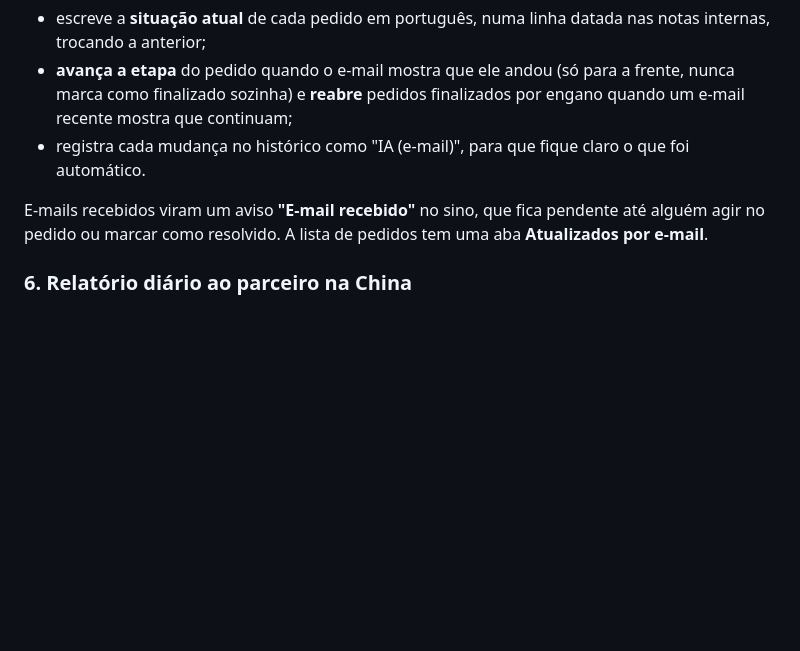
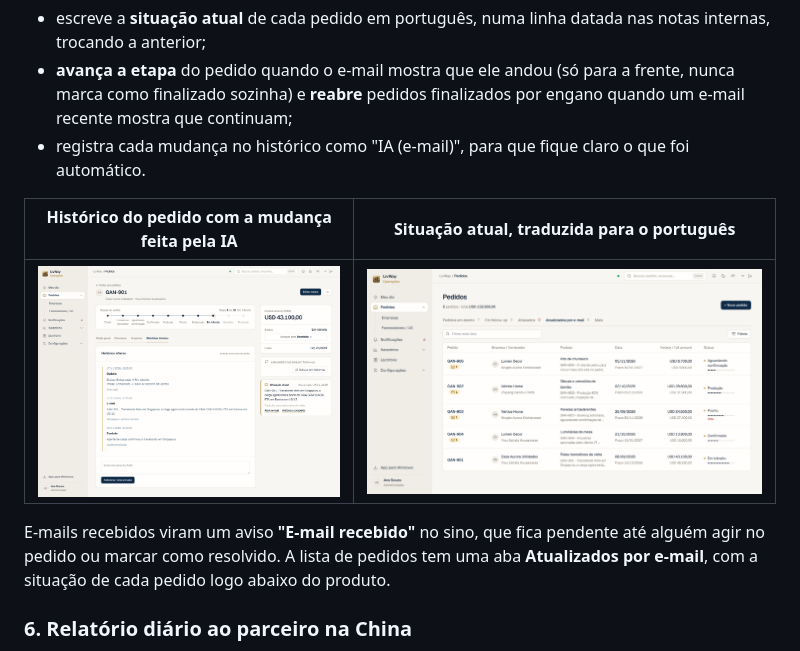
Before and after one commit to igorkayan/livway-dashboard-case, a Markdown page: README.md, the part around one of its changes. Drawn GitHub-style; pictures changed too: imagens/18-historico-ia.png (added), imagens/19-atualizados-por-email.png (added); blank space fills up the shorter version.

```diff
--- a/README.md
+++ b/README.md
@@ -105,7 +105,11 @@ Com esses e-mails, a **IA da Cloudflare (Workers AI)**:
 - **avança a etapa** do pedido quando o e-mail mostra que ele andou (só para a frente, nunca marca como finalizado sozinha) e **reabre** pedidos finalizados por engano quando um e-mail recente mostra que continuam;
 - registra cada mudança no histórico como "IA (e-mail)", para que fique claro o que foi automático.
 
-E-mails recebidos viram um aviso **"E-mail recebido"** no sino, que fica pendente até alguém agir no pedido ou marcar como resolvido. A lista de pedidos tem uma aba **Atualizados por e-mail**.
+| Histórico do pedido com a mudança feita pela IA | Situação atual, traduzida para o português |
+|---|---|
+| ![Histórico com IA](imagens/18-historico-ia.png) | ![Atualizados por e-mail](imagens/19-atualizados-por-email.png) |
+
+E-mails recebidos viram um aviso **"E-mail recebido"** no sino, que fica pendente até alguém agir no pedido ou marcar como resolvido. A lista de pedidos tem uma aba **Atualizados por e-mail**, com a situação de cada pedido logo abaixo do produto.
 
 ### 6. Relatório diário ao parceiro na China
 
```
Also changed, not shown: other parts of README.md (+6 -0 lines), imagens/20-relatorio-diario.png (added), imagens/21-navio-no-mapa.png (added).
